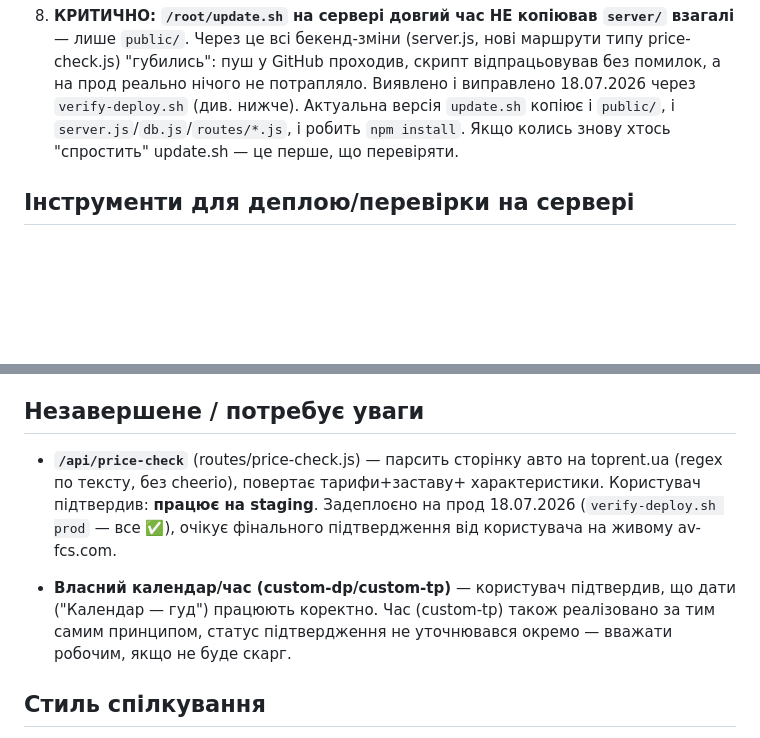
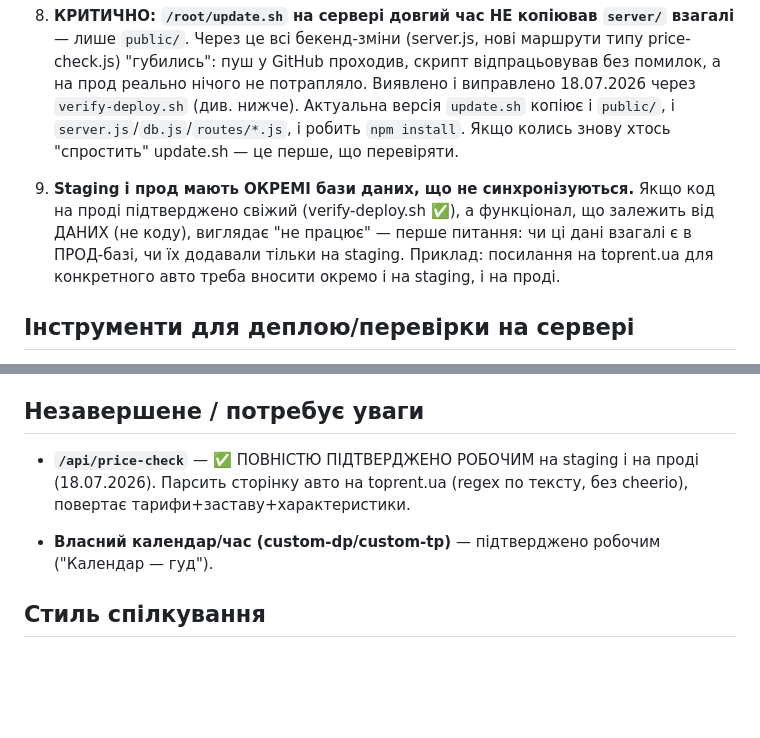
Before and after one commit to ArtVal1988/AV_fleetOS, a Markdown page: PROJECT_NOTES.md, 2 parts joined by grey strips. Drawn GitHub-style; blank space fills up the shorter version.

Commit message:
PROJECT_NOTES.md: confirm price-check fully working prod+staging; document staging/prod separate-DB gotcha

```diff
--- a/PROJECT_NOTES.md
+++ b/PROJECT_NOTES.md
@@ -122,6 +122,13 @@ git remote set-url origin https://<TOKEN>@github.com/ArtVal1988/AV_fleetOS.git
    `server.js`/`db.js`/`routes/*.js`, і робить `npm install`. Якщо колись
    знову хтось "спростить" update.sh — це перше, що перевіряти.
 
+9. **Staging і прод мають ОКРЕМІ бази даних, що не синхронізуються.** Якщо
+   код на проді підтверджено свіжий (verify-deploy.sh ✅), а функціонал,
+   що залежить від ДАНИХ (не коду), виглядає "не працює" — перше питання:
+   чи ці дані взагалі є в ПРОД-базі, чи їх додавали тільки на staging.
+   Приклад: посилання на toprent.ua для конкретного авто треба вносити
+   окремо і на staging, і на проді.
+
 ## Інструменти для деплою/перевірки на сервері
 
 - `/root/update.sh` — деплой на **прод** (git reset --hard + копіювання
@@ -135,16 +142,12 @@ git remote set-url origin https://<TOKEN>@github.com/ArtVal1988/AV_fleetOS.git
 
 ## Незавершене / потребує уваги
 
-- **`/api/price-check`** (routes/price-check.js) — парсить сторінку авто на
-  toprent.ua (regex по тексту, без cheerio), повертає тарифи+заставу+
-  характеристики. Користувач підтвердив: **працює на staging**. Задеплоєно
-  на прод 18.07.2026 (`verify-deploy.sh prod` — все ✅), очікує фінального
-  підтвердження від користувача на живому av-fcs.com.
+- **`/api/price-check`** — ✅ ПОВНІСТЮ ПІДТВЕРДЖЕНО РОБОЧИМ на staging і на
+  проді (18.07.2026). Парсить сторінку авто на toprent.ua (regex по тексту,
+  без cheerio), повертає тарифи+заставу+характеристики.
 
-- **Власний календар/час (custom-dp/custom-tp)** — користувач підтвердив,
-  що дати ("Календар — гуд") працюють коректно. Час (custom-tp) також
-  реалізовано за тим самим принципом, статус підтвердження не уточнювався
-  окремо — вважати робочим, якщо не буде скарг.
+- **Власний календар/час (custom-dp/custom-tp)** — підтверджено робочим
+  ("Календар — гуд").
 
 ## Стиль спілкування
 
```
